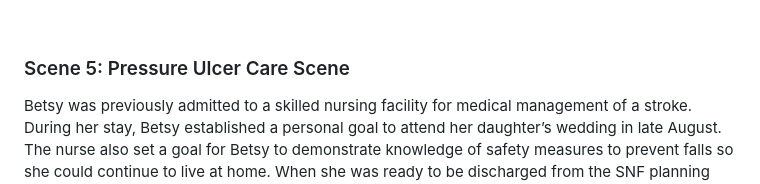
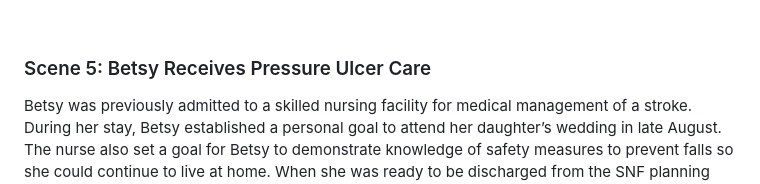
Before and after one commit to paciowg/sample-data-fsh, a Markdown page: input/pagecontent/pacio_persona_betsySmithJohnson.md, the part around the change. GitHub-like rendering.

```diff
--- a/input/pagecontent/pacio_persona_betsySmithJohnson.md
+++ b/input/pagecontent/pacio_persona_betsySmithJohnson.md
@@ -322,7 +322,7 @@ Betsy’s PCP receives an immediate response from CMS that Betsy is eligible and
 
 <br />
 
-### Scene 5: Pressure Ulcer Care Scene
+### Scene 5: Betsy Receives Pressure Ulcer Care
 
 Betsy was previously admitted to a skilled nursing facility for medical management of a stroke. During her stay, Betsy established a personal goal to attend her daughter’s wedding in late August. The nurse also set a goal for Betsy to demonstrate knowledge of safety measures to prevent falls so she could continue to live at home. When she was ready to be discharged from the SNF planning accounted for the fact that her son travels for work approximately four days a week and is not always available to help her, and includes a home health aide two times per week.
 
```
Also changed, not shown: input/pagecontent/pacio_persona_wilmaMarina.md (deleted, +0 -103 lines).
